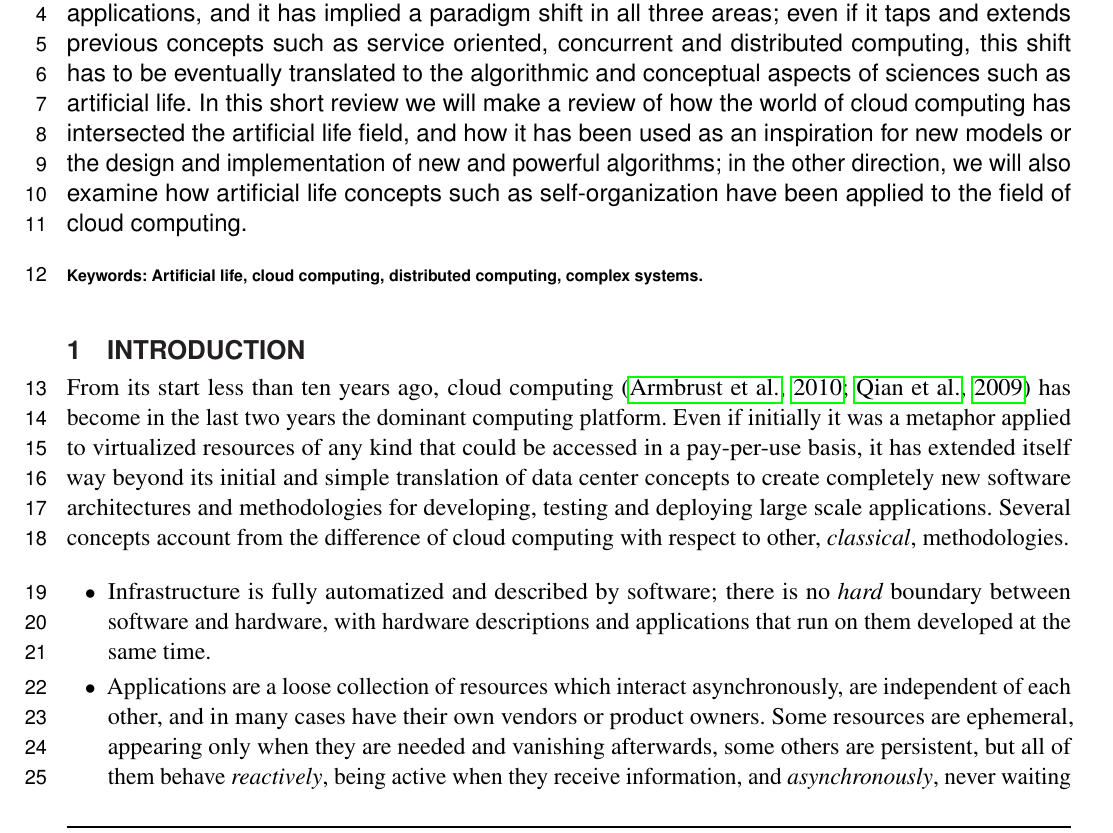
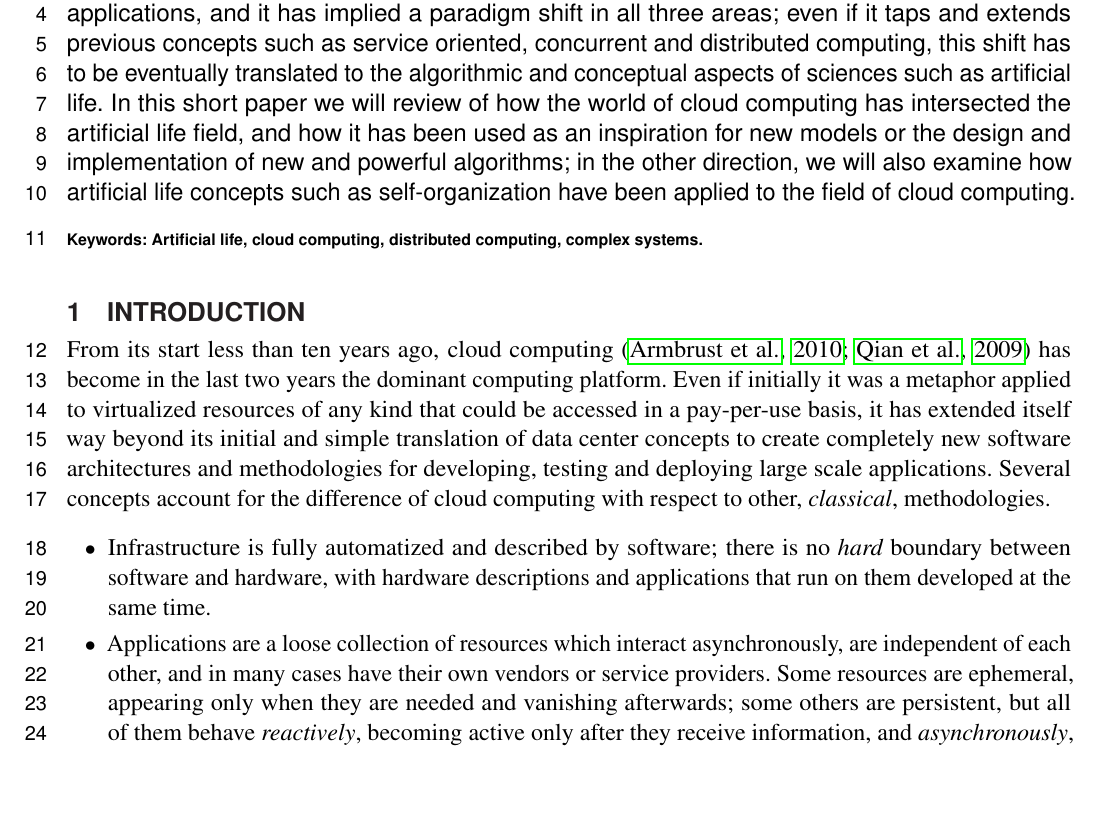
Before and after one commit to geneura-papers/2017-cloud-alife-mini-review, a LaTeX document (cloud-alife-mini-review.tex): part of page 1 of 5, cut so that both start at the same text, the shorter picture padded with empty space. Compiled offline with pdfLaTeX.

Commit message:
Revised @mariosky changes
Some of them done, some of them I can't figure out how to make it
better. Please give it a try...

```diff
--- a/cloud-alife-mini-review.tex
+++ b/cloud-alife-mini-review.tex
@@ -65,12 +65,16 @@ deploying complex applications, and it has implied a paradigm shift in
 all three areas; even if it taps and extends previous concepts such as
 service oriented, concurrent and distributed computing, this shift has
 to be eventually translated to the algorithmic and conceptual aspects
-of sciences such as artificial life. In this short review we will make
-% of data-driven sciences?  because cloud is at the technological level? - Mario
-a review of how the world of cloud computing has intersected the
+of sciences such as artificial life. In this short paper we will
+% of data-driven sciences?  because cloud is at the technological
+% level? - Mario
+% artificial life is not a science, rather a
+% discipline. Computing-intensive sciences? Alife is not data driven - JJ
+review of how the world of cloud computing has intersected the
 % In this short review we will make a review of how ..
 % we will [analyze|describe|center on|show] how the world of ..
 % seems too repetitive review .. review - Mario
+% Changed - JJ
 artificial life field, and how it has been used as an
 inspiration for new models or the design and implementation of new and powerful
 algorithms; in the other direction, we will also examine how
@@ -92,8 +96,7 @@ accessed in a pay-per-use basis, it has extended itself way beyond its
 initial and simple translation of data center concepts to create
 completely new software architectures and methodologies for
 developing, testing and deploying large scale applications. Several
-concepts account from the difference of cloud computing with respect
-% account for the differences
+concepts account for the difference of cloud computing with respect
 to other, {\em classical}, methodologies.
 
 
@@ -109,16 +112,19 @@ to other, {\em classical}, methodologies.
   developed at the same time.
   % specified at the same time?
   % ... with hardware resources and hosted
-  %  services specified at the same time. - Mario
+  % services specified at the same time. - Mario
+  % Please change at will - JJ
 
 \item Applications are a loose collection of resources which interact
   asynchronously, are independent of each other, and in many cases
-  have their own vendors or product owners. Some resources are
+  have their own vendors or service providers. Some resources are
   % product owners -> service providers? - Mario
-  ephemeral, appearing only when they are needed and vanishing afterwards,
+  % changed - JJ
+  ephemeral, appearing only when they are needed and vanishing afterwards;
   some others are persistent, but all of them behave {\em reactively},
-  being active when % they activate after they receive information
+  becoming active only after % they activate after they receive information
   % becoming active only after they receive information - Mario
+  % changed - JJ
   they receive information, and {\em asynchronously}, never waiting for a
   response to return but relying instead on promises or other
   programming language constructs to deliver results to the caller.
```
